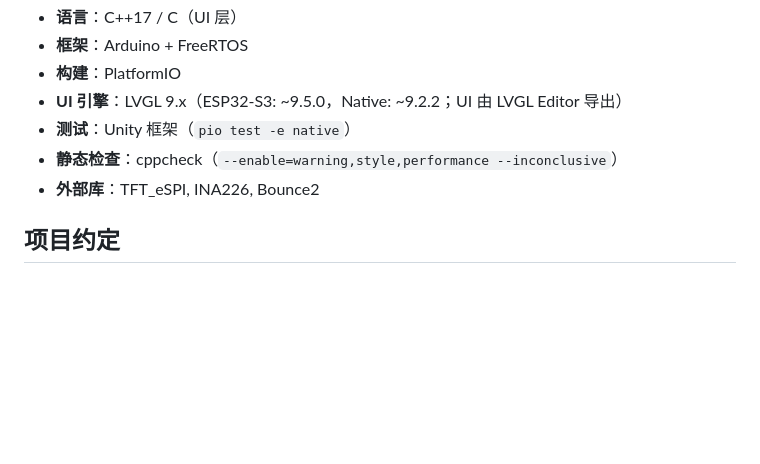
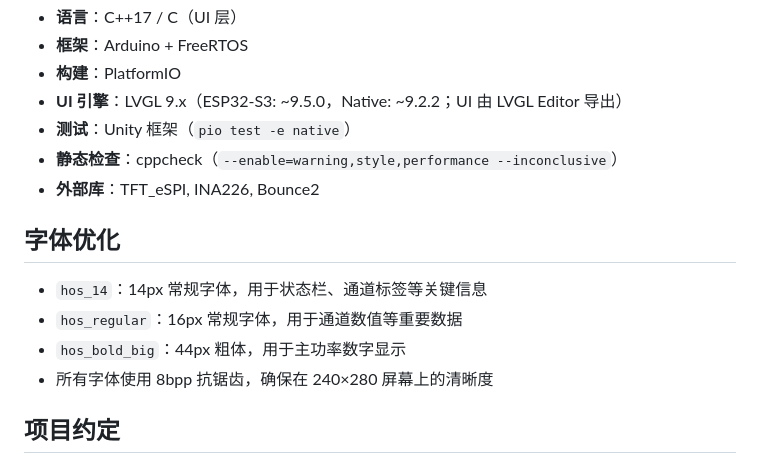
Before and after one commit to springeye/esm_power_lof, a Markdown page: README.md, the part around the change. Rendered like a GitHub page; blank space fills up the shorter version.

Commit message:
docs: add font optimization notes to README
Ultraworked with [Sisyphus](https://github.com/code-yeongyu/oh-my-openagent)

Co-authored-by: Sisyphus <clio-agent@sisyphuslabs.ai>

```diff
--- a/README.md
+++ b/README.md
@@ -241,6 +241,13 @@ cmake --build ui/preview-build
 - **静态检查**：cppcheck（`--enable=warning,style,performance --inconclusive`）
 - **外部库**：TFT_eSPI, INA226, Bounce2
 
+## 字体优化
+
+- `hos_14`：14px 常规字体，用于状态栏、通道标签等关键信息
+- `hos_regular`：16px 常规字体，用于通道数值等重要数据
+- `hos_bold_big`：44px 粗体，用于主功率数字显示
+- 所有字体使用 8bpp 抗锯齿，确保在 240×280 屏幕上的清晰度
+
 ## 项目约定
 
 - **引脚双重维护**：`include/pins.h`（C++ 宏）与 `platformio.ini` build_flags（`-D` 宏）必须保持一致
```
